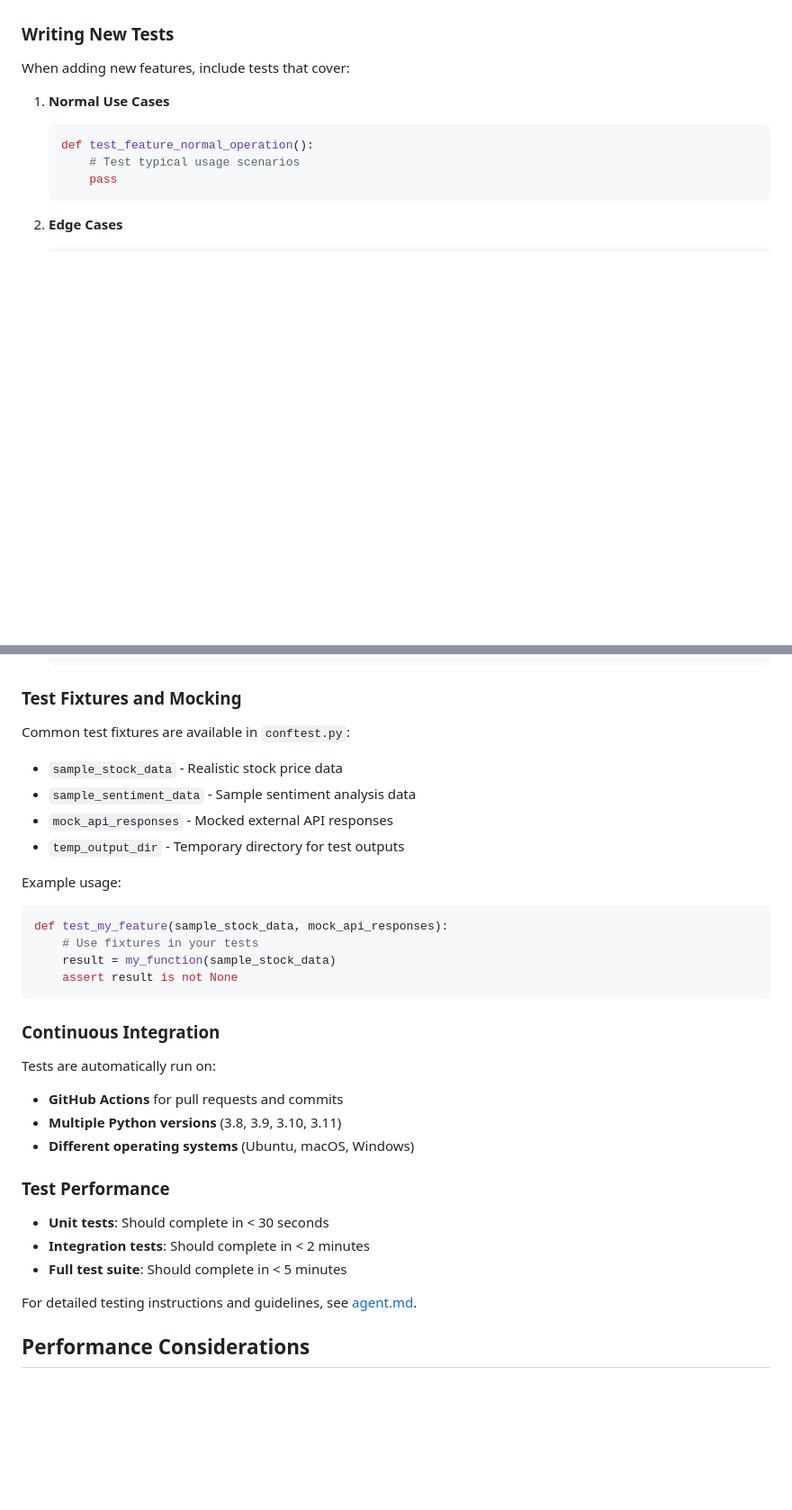
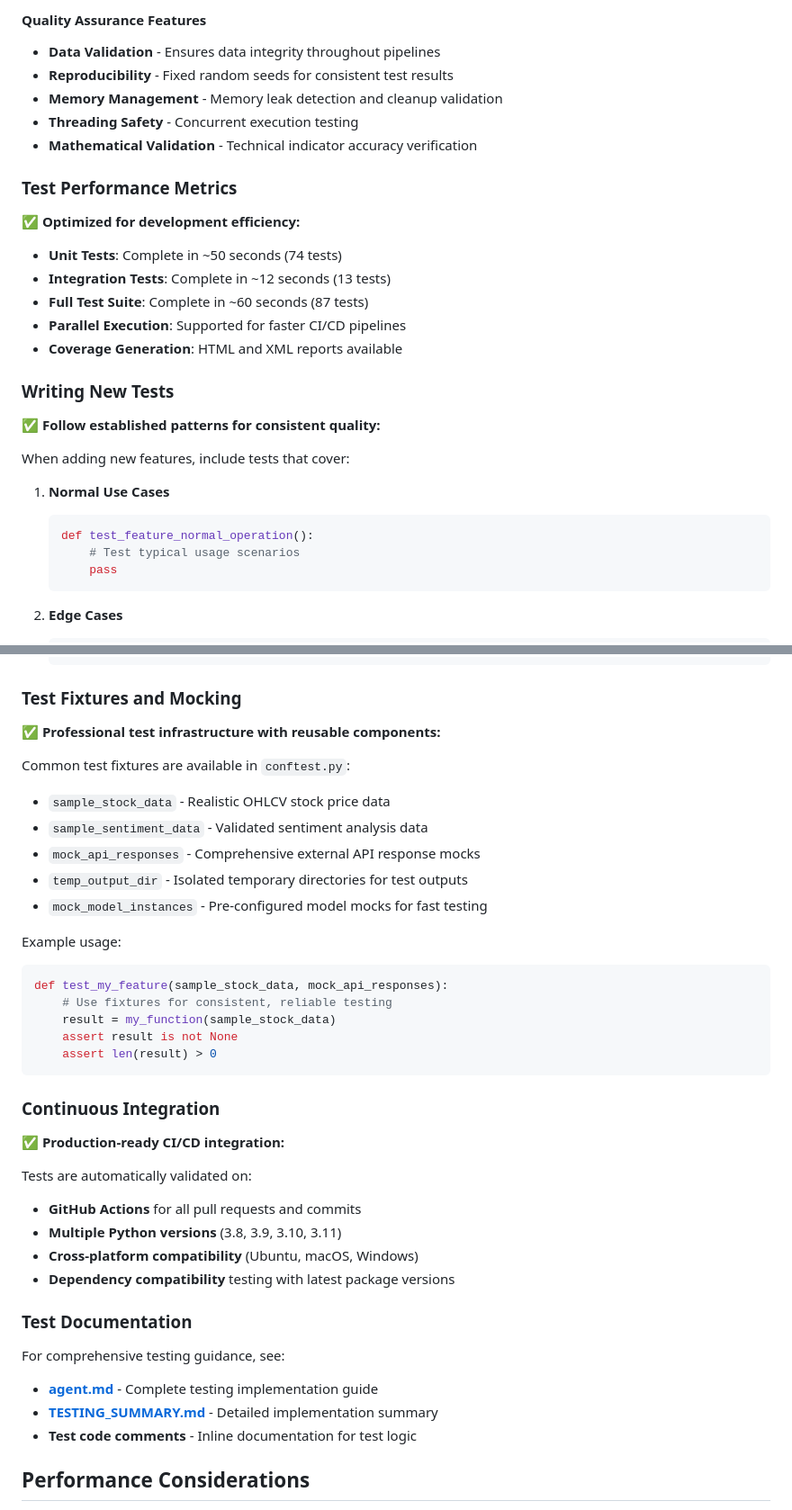
Before and after one commit to melrefaiy2018/NeuralFinance, a Markdown page: README.md, 2 parts joined by grey strips. Shown: that part at 90% size. Drawn GitHub-style; blank space fills up the shorter version.

````diff
--- a/README.md
+++ b/README.md
@@ -322,5 +364,23 @@ The test suite aims for:
+#### **Quality Assurance Features**
+- **Data Validation** - Ensures data integrity throughout pipelines
+- **Reproducibility** - Fixed random seeds for consistent test results
+- **Memory Management** - Memory leak detection and cleanup validation
+- **Threading Safety** - Concurrent execution testing
+- **Mathematical Validation** - Technical indicator accuracy verification
+
+### Test Performance Metrics
+
+✅ **Optimized for development efficiency:**
+
+- **Unit Tests**: Complete in ~50 seconds (74 tests)
+- **Integration Tests**: Complete in ~12 seconds (13 tests)
+- **Full Test Suite**: Complete in ~60 seconds (87 tests)
+- **Parallel Execution**: Supported for faster CI/CD pipelines
+- **Coverage Generation**: HTML and XML reports available
 
 ### Writing New Tests
+
+✅ **Follow established patterns for consistent quality:**
 
 When adding new features, include tests that cover:
 
@@ -347,34 +407,40 @@ When adding new features, include tests that cover:
 
 ### Test Fixtures and Mocking
 
+✅ **Professional test infrastructure with reusable components:**
+
 Common test fixtures are available in `conftest.py`:
-- `sample_stock_data` - Realistic stock price data
-- `sample_sentiment_data` - Sample sentiment analysis data
-- `mock_api_responses` - Mocked external API responses
-- `temp_output_dir` - Temporary directory for test outputs
+- `sample_stock_data` - Realistic OHLCV stock price data
+- `sample_sentiment_data` - Validated sentiment analysis data
+- `mock_api_responses` - Comprehensive external API response mocks
+- `temp_output_dir` - Isolated temporary directories for test outputs
+- `mock_model_instances` - Pre-configured model mocks for fast testing
 
 Example usage:
 ```python
 def test_my_feature(sample_stock_data, mock_api_responses):
-    # Use fixtures in your tests
+    # Use fixtures for consistent, reliable testing
     result = my_function(sample_stock_data)
     assert result is not None
+    assert len(result) > 0
 ```
 
 ### Continuous Integration
 
-Tests are automatically run on:
-- **GitHub Actions** for pull requests and commits
+✅ **Production-ready CI/CD integration:**
+
+Tests are automatically validated on:
+- **GitHub Actions** for all pull requests and commits
 - **Multiple Python versions** (3.8, 3.9, 3.10, 3.11)
-- **Different operating systems** (Ubuntu, macOS, Windows)
+- **Cross-platform compatibility** (Ubuntu, macOS, Windows)
+- **Dependency compatibility** testing with latest package versions
 
-### Test Performance
+### Test Documentation
 
-- **Unit tests**: Should complete in < 30 seconds
-- **Integration tests**: Should complete in < 2 minutes
-- **Full test suite**: Should complete in < 5 minutes
-
-For detailed testing instructions and guidelines, see [agent.md](agent.md).
+For comprehensive testing guidance, see:
+- **[agent.md](agent.md)** - Complete testing implementation guide
+- **[TESTING_SUMMARY.md](TESTING_SUMMARY.md)** - Detailed implementation summary
+- **Test code comments** - Inline documentation for test logic
 
 ## Performance Considerations
 
````
Also changed, not shown: other parts of README.md (+68 -19 lines).
